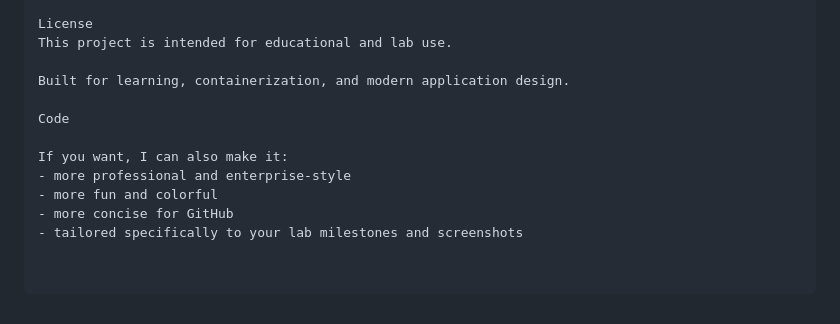
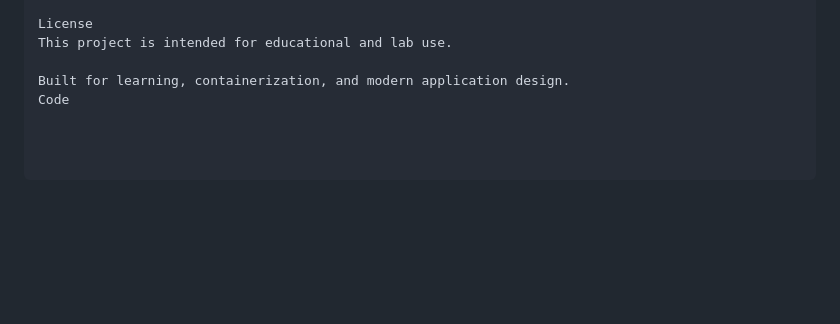
Before and after one commit to Ishowmeat67/my-cloudeats-labs, a Markdown page: README.md, the part around the change. GitHub-like rendering; blank space fills up the shorter version.

Commit message:
Simplify README by removing customization options
Removed suggestions for README.md customization.

```diff
--- a/README.md
+++ b/README.md
@@ -126,11 +126,4 @@ License
 This project is intended for educational and lab use.
 
 Built for learning, containerization, and modern application design.
-
 Code
-
-If you want, I can also make it:
-- more professional and enterprise-style
-- more fun and colorful
-- more concise for GitHub
-- tailored specifically to your lab milestones and screenshots
```
